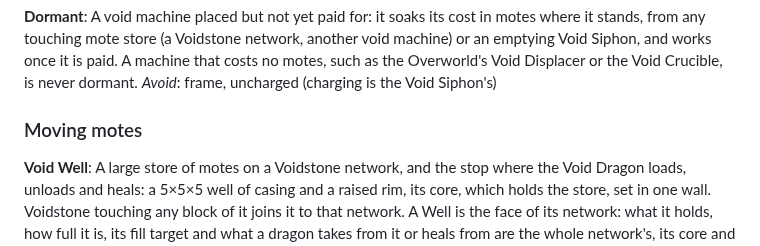
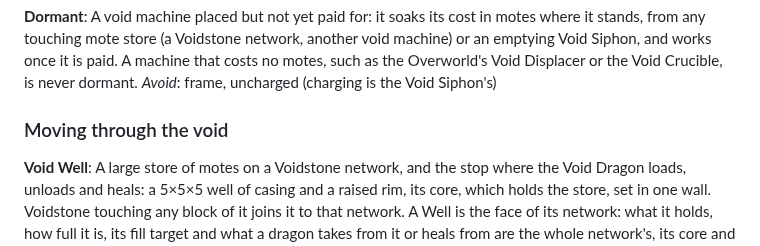
Before and after one commit to 5thlayer/voidworks, a Markdown page: GLOSSARY.md, the part around the change. Rendered like a GitHub page.

Commit message:
docs: the glossary's dragon section is Moving through the void, now Lines carry matter too
Co-Authored-By: Claude Opus 5.5 <noreply@anthropic.com>

```diff
--- a/GLOSSARY.md
+++ b/GLOSSARY.md
@@ -109,7 +109,7 @@ works once it is paid. A machine that costs no
 motes, such as the Overworld's Void Displacer or the Void Crucible, is never dormant.
 _Avoid_: frame, uncharged (charging is the Void Siphon's)
 
-### Moving motes
+### Moving through the void
 
 **Void Well**:
 A large store of motes on a Voidstone network, and the stop where the Void Dragon loads, unloads
```
